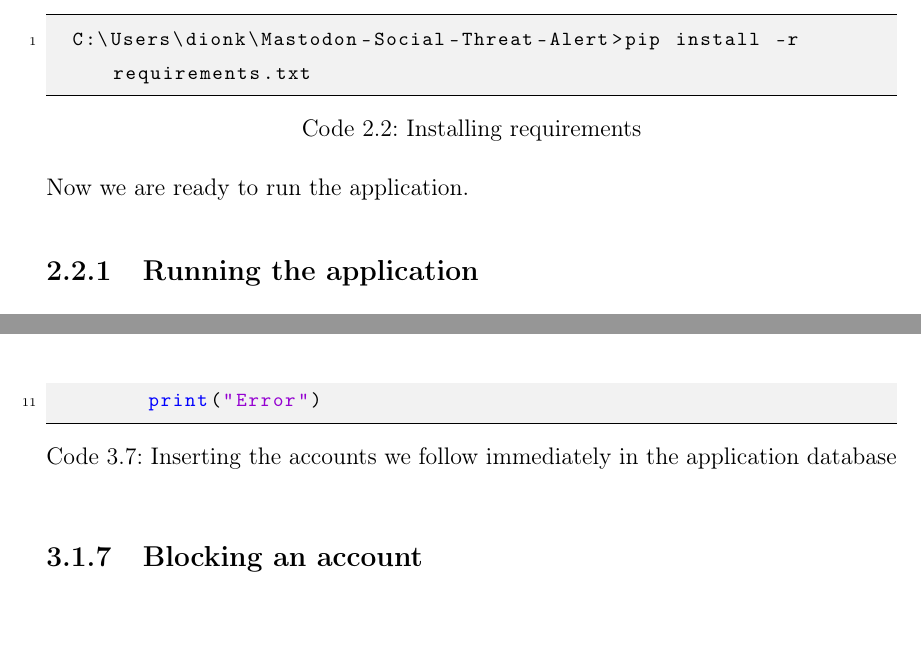
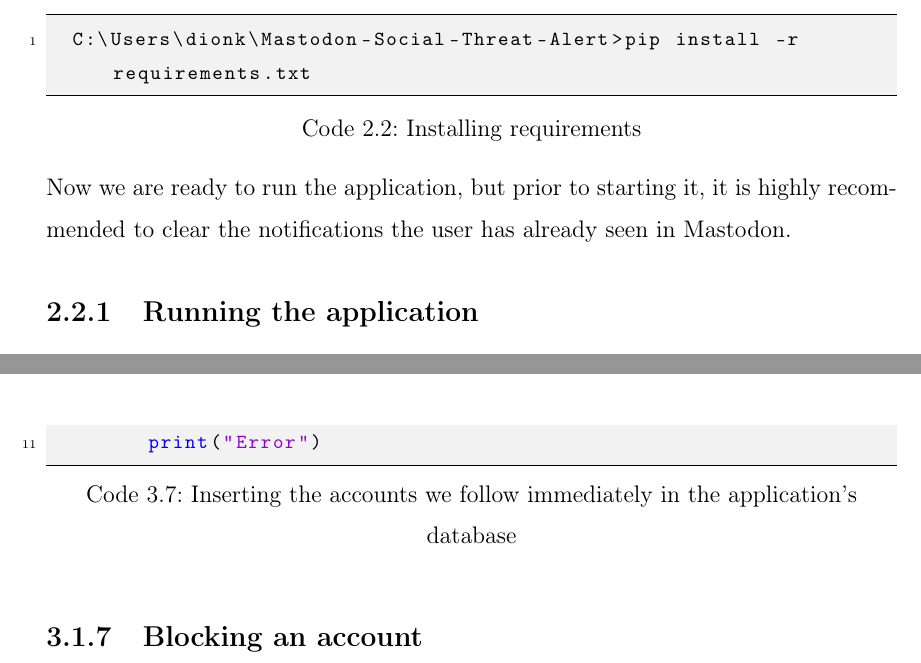
Before and after one commit to DionKajdomcaj/elteikthesis, a LaTeX thesis (thesis_en.tex, which reads samples_en/impl.tex, samples_en/user.tex): two parts of pages 7 and 24 of 43 before the commit and two parts of pages 7 and 24 of 44 after it, joined at a grey line, cut so that both start at the same text. Compiled offline with pdfLaTeX.

Commit message:
updated some stuff

```diff
--- a/samples_en/impl.tex
+++ b/samples_en/impl.tex
@@ -151,7 +151,7 @@ We know that if we follow someone that means we most probably know him/her. Henc
 \end{lstlisting}
 As we can see, we first need to get our account id and then get the list of the accounts we follow. After having the list of the accounts we follow, we need to trust by inserting each in the application's database so we don't have to check them if they try to reach us.
 \\[5pt]
-\begin{lstlisting}[language=python, caption={Inserting the accounts we follow immediately in the application database}, captionpos=b]
+\begin{lstlisting}[language=python, caption={Inserting the accounts we follow immediately in the application's database}, captionpos=b]
 	def trustFollowings(self):
 		following_accounts = self.api.getFollowingAccounts()
 		for account_data in following_accounts:
--- a/samples_en/user.tex
+++ b/samples_en/user.tex
@@ -60,7 +60,9 @@ We can install them by using the following command in command prompt:
 \begin{lstlisting}[caption=Installing requirements, captionpos=b]
 	C:\Users\dionk\Mastodon-Social-Threat-Alert>pip install -r requirements.txt
 \end{lstlisting}
-Now we are ready to run the application.
+Now we are ready to run the application, but prior to starting it,
+it is highly recommended to clear the notifications the user has already
+seen in Mastodon.
 \subsection{Running the application}
 \label{ss:running_app}
 In order to run the application we need to make sure that
```
Also changed, not shown: thesis.bib (+1 -1 lines), thesis_en.pdf, samples_en/impl.tex (2 more changed lines).
